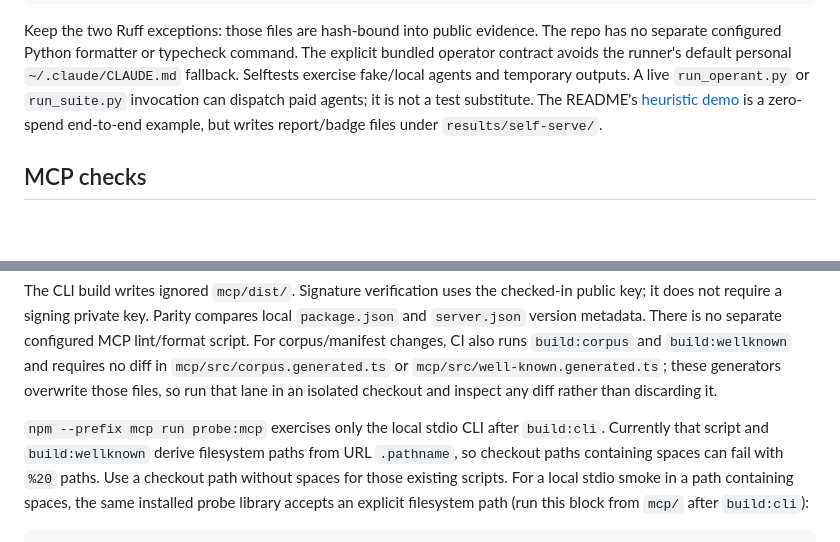
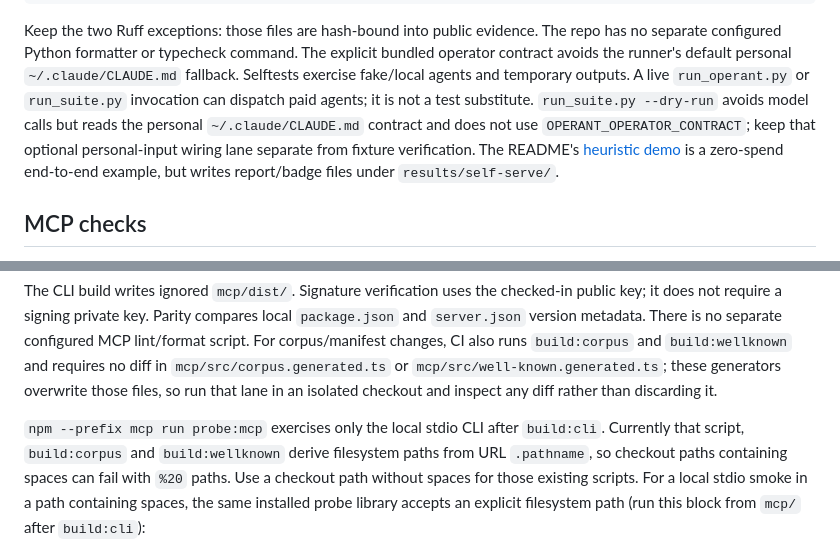
Before and after one commit to saagpatel/operant, a Markdown page: docs/verification.md, 2 parts joined by grey strips. Drawn GitHub-style; blank space fills up the shorter version.

```diff
--- a/docs/verification.md
+++ b/docs/verification.md
@@ -38,6 +38,9 @@ The explicit bundled operator contract avoids the runner's default personal
 `~/.claude/CLAUDE.md` fallback. Selftests exercise fake/local agents and temporary
 outputs. A live `run_operant.py`
 or `run_suite.py` invocation can dispatch paid agents; it is not a test substitute.
+`run_suite.py --dry-run` avoids model calls but reads the personal
+`~/.claude/CLAUDE.md` contract and does not use `OPERANT_OPERATOR_CONTRACT`; keep
+that optional personal-input wiring lane separate from fixture verification.
 The README's [heuristic demo](../README.md#try-it-in-10-seconds) is a zero-spend
 end-to-end example, but writes report/badge files under `results/self-serve/`.
 
@@ -70,7 +73,7 @@ and requires no diff in `mcp/src/corpus.generated.ts` or
 that lane in an isolated checkout and inspect any diff rather than discarding it.
 
 `npm --prefix mcp run probe:mcp` exercises only the local stdio CLI after
-`build:cli`. Currently that script and `build:wellknown` derive filesystem paths
+`build:cli`. Currently that script, `build:corpus` and `build:wellknown` derive filesystem paths
 from URL `.pathname`, so checkout paths containing spaces can fail with `%20`
 paths. Use a checkout path without spaces for those existing scripts. For a local
 stdio smoke in a path containing spaces, the same installed probe library accepts
```
Also changed, not shown: README.md (+4 -2 lines), RUN-PLAN.md (+5 -1 lines).
